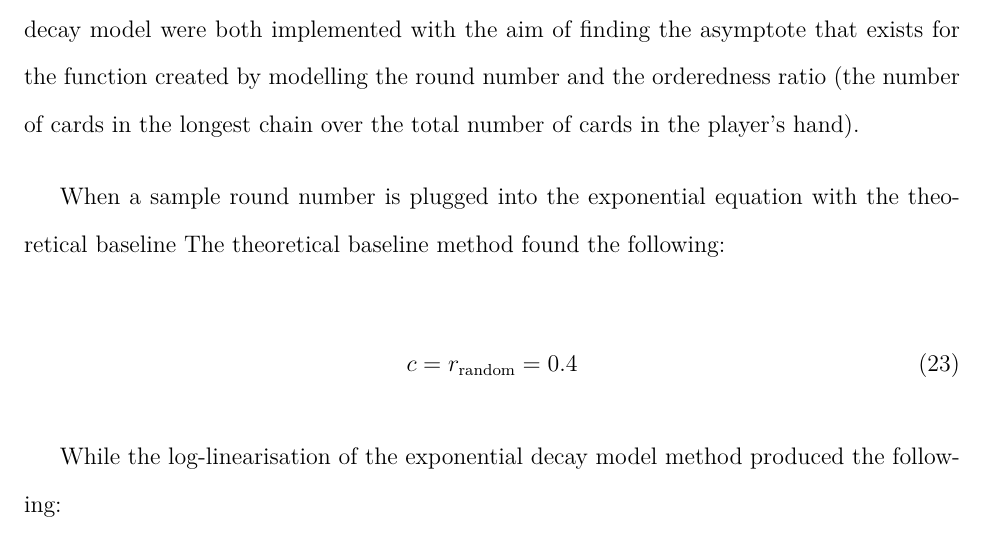
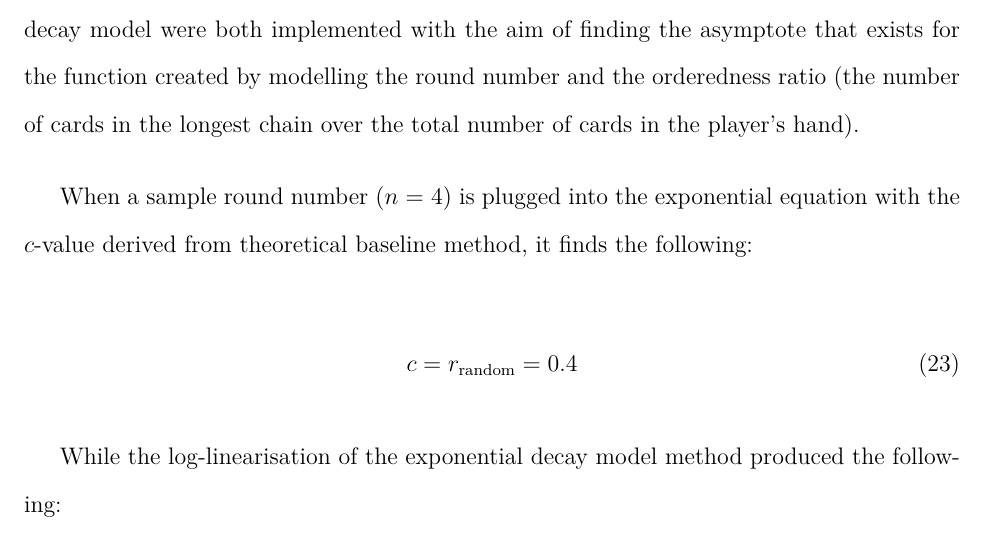
Before and after one commit to loladunton/lola_math_ia, a LaTeX document (ia_main.tex, which reads modelling.tex): part of page 19 of 20, cut so that both start at the same text. Compiled offline with XeLaTeX.

Commit message:
Auto-commit: changes detected at 2026-11-23 17:43:30

```diff
--- a/modelling.tex
+++ b/modelling.tex
@@ -334,7 +334,7 @@
 
 The results found from the theoretical baseline and the log-linearisation of the exponential decay model were both implemented with the aim of finding the asymptote that exists for the function created by modelling the round number and the orderedness ratio (the number of cards in the longest chain over the total number of cards in the player's hand).
 
-When a sample round number is plugged into the exponential equation with the theoretical baseline The theoretical baseline method found the following:
+When a sample round number ($n$ = 4) is plugged into the exponential equation with the $c$-value derived from theoretical baseline method, it finds the following:
 
 \begin{equation}
 	c=r_{\text{random}}=0.4
```
Also changed, not shown: ia_main.pdf.
